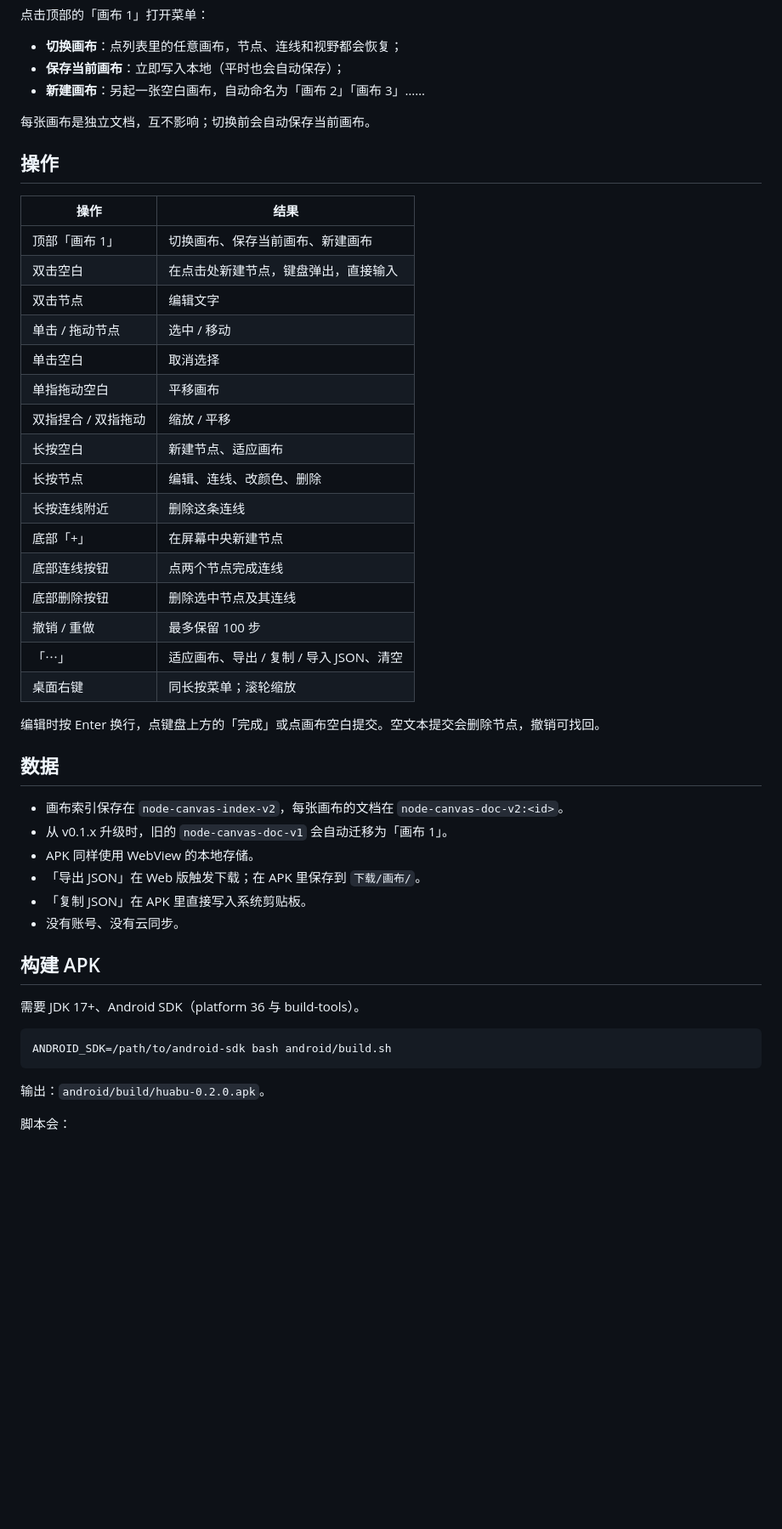
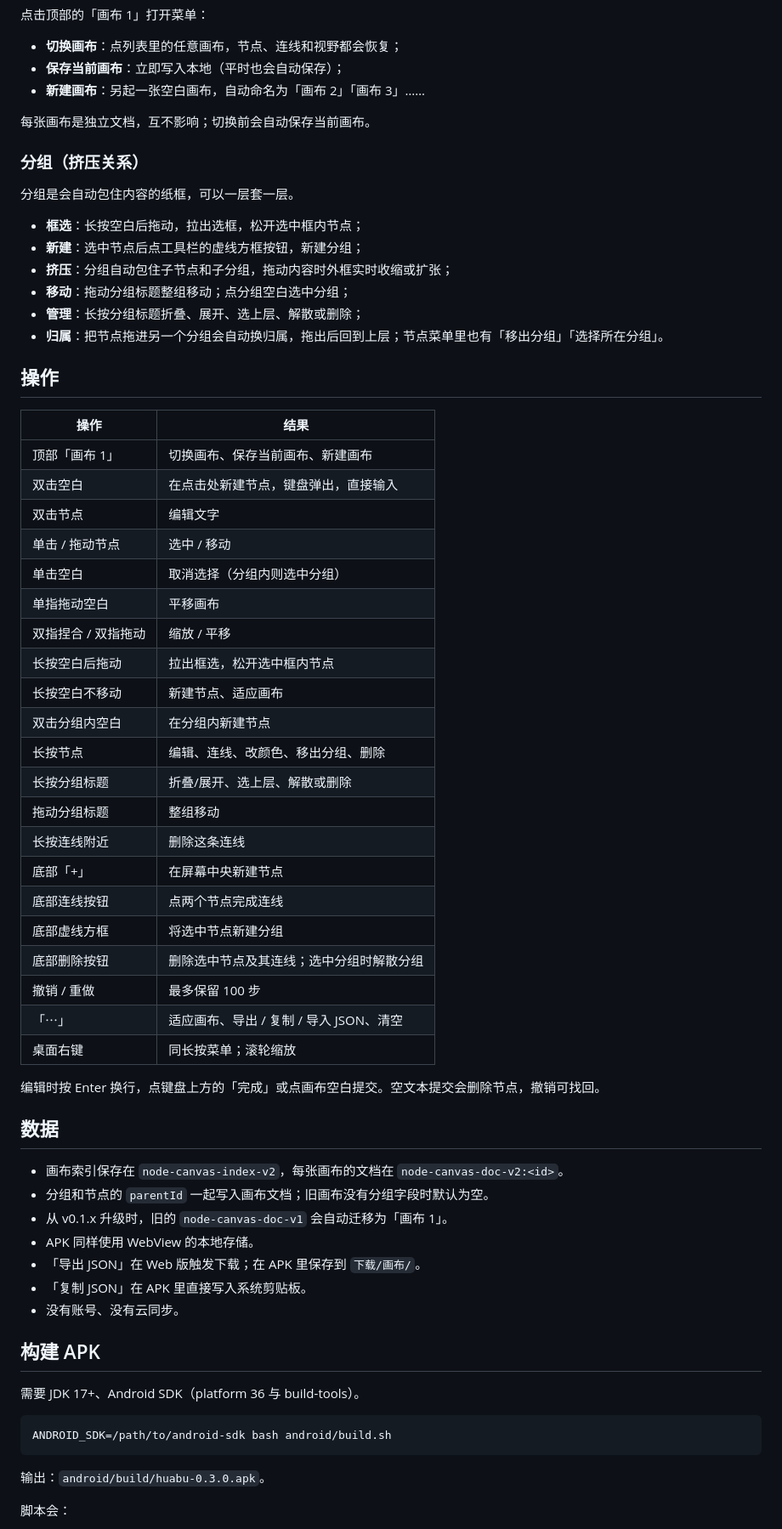
Before and after one commit to STUTTEFRFIX/huabu-canvas, a Markdown page: README.md, the part around one of its changes. Shown at 85% size. Rendered like a GitHub page; blank space fills up the shorter version.

````diff
--- a/README.md
+++ b/README.md
@@ -48,6 +49,17 @@ python3 -m http.server 8000
 
 每张画布是独立文档，互不影响；切换前会自动保存当前画布。
 
+### 分组（挤压关系）
+
+分组是会自动包住内容的纸框，可以一层套一层。
+
+- **框选**：长按空白后拖动，拉出选框，松开选中框内节点；
+- **新建**：选中节点后点工具栏的虚线方框按钮，新建分组；
+- **挤压**：分组自动包住子节点和子分组，拖动内容时外框实时收缩或扩张；
+- **移动**：拖动分组标题整组移动；点分组空白选中分组；
+- **管理**：长按分组标题折叠、展开、选上层、解散或删除；
+- **归属**：把节点拖进另一个分组会自动换归属，拖出后回到上层；节点菜单里也有「移出分组」「选择所在分组」。
+
 ## 操作
 
 | 操作 | 结果 |
@@ -56,15 +68,20 @@ python3 -m http.server 8000
 | 双击空白 | 在点击处新建节点，键盘弹出，直接输入 |
 | 双击节点 | 编辑文字 |
 | 单击 / 拖动节点 | 选中 / 移动 |
-| 单击空白 | 取消选择 |
+| 单击空白 | 取消选择（分组内则选中分组） |
 | 单指拖动空白 | 平移画布 |
 | 双指捏合 / 双指拖动 | 缩放 / 平移 |
-| 长按空白 | 新建节点、适应画布 |
-| 长按节点 | 编辑、连线、改颜色、删除 |
+| 长按空白后拖动 | 拉出框选，松开选中框内节点 |
+| 长按空白不移动 | 新建节点、适应画布 |
+| 双击分组内空白 | 在分组内新建节点 |
+| 长按节点 | 编辑、连线、改颜色、移出分组、删除 |
+| 长按分组标题 | 折叠/展开、选上层、解散或删除 |
+| 拖动分组标题 | 整组移动 |
 | 长按连线附近 | 删除这条连线 |
 | 底部「+」 | 在屏幕中央新建节点 |
 | 底部连线按钮 | 点两个节点完成连线 |
-| 底部删除按钮 | 删除选中节点及其连线 |
+| 底部虚线方框 | 将选中节点新建分组 |
+| 底部删除按钮 | 删除选中节点及其连线；选中分组时解散分组 |
 | 撤销 / 重做 | 最多保留 100 步 |
 | 「⋯」 | 适应画布、导出 / 复制 / 导入 JSON、清空 |
 | 桌面右键 | 同长按菜单；滚轮缩放 |
@@ -74,6 +91,7 @@ python3 -m http.server 8000
 ## 数据
 
 - 画布索引保存在 `node-canvas-index-v2`，每张画布的文档在 `node-canvas-doc-v2:<id>`。
+- 分组和节点的 `parentId` 一起写入画布文档；旧画布没有分组字段时默认为空。
 - 从 v0.1.x 升级时，旧的 `node-canvas-doc-v1` 会自动迁移为「画布 1」。
 - APK 同样使用 WebView 的本地存储。
 - 「导出 JSON」在 Web 版触发下载；在 APK 里保存到 `下载/画布/`。
@@ -88,7 +106,7 @@ python3 -m http.server 8000
 ANDROID_SDK=/path/to/android-sdk bash android/build.sh
 ```
 
-输出：`android/build/huabu-0.2.0.apk`。
+输出：`android/build/huabu-0.3.0.apk`。
 
 脚本会：
 
````
Also changed, not shown: other parts of README.md (+5 -4 lines), preview.png, 3 other files.
